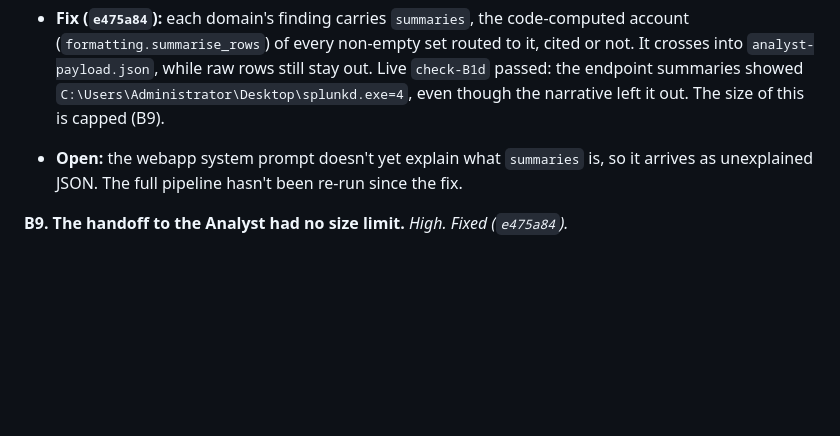
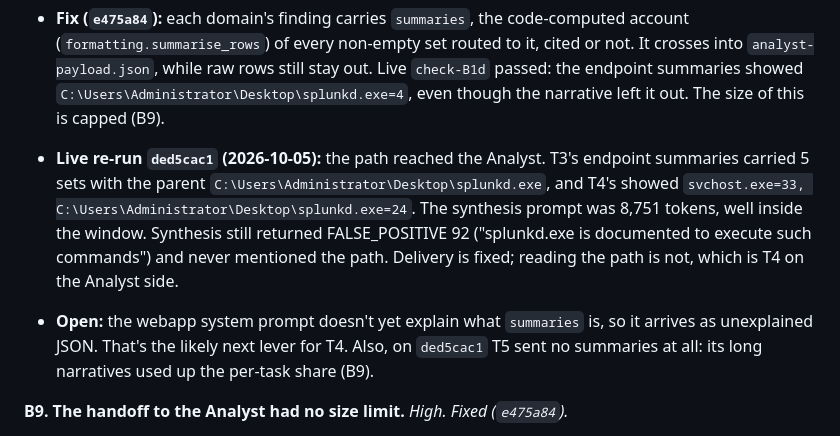
Before and after one commit to zerogravity-reno/smartops-soc-app, a Markdown page: docs/smartops-issues-report.md, the part around the change. GitHub-like rendering; blank space fills up the shorter version.

Commit message:
docs: B1 live re-run ded5cac1, the path reached the Analyst and went unused
Co-Authored-By: Claude Opus 5.5 (1M context) <noreply@anthropic.com>
Claude-Session: https://claude.ai/code/session_01AzjTjsm1xcMKzS8fCj7t4V

```diff
--- a/docs/smartops-issues-report.md
+++ b/docs/smartops-issues-report.md
@@ -160,7 +160,8 @@ Runs live in `.smartops/runs/<run_id>/`. The `072fd610` trace is at `tests/test-
 - **Done:** parent path first in the projection (`0964e3a`); `tstats … datamodel=` sets categorised and `Processes.*` columns read (`616b27c`); rarest values in the summary (`b64c575`); siem prompt retries a 0-row sourcetype and groups by the parent path (`1cda901`). On `check-B1` the path reached the rows the endpoint sub-analyst was shown.
 - **The narrative still drops it, and prompts can't fix that on 8B.** check-B1b added a full-path rule, and check-B1c added a parent-path slot to the worked example. On B1c the sub-analyst was shown the 4 Desktop-parent rows, cited their set, and described it as "disk cleanup and system checks". Both prompt edits were reverted. The same failure applies to every domain: the minority rows (a rare logon source, a rare domain, a rare parent) are what a few-sentence narrative drops.
 - **Fix (`e475a84`):** each domain's finding carries `summaries`, the code-computed account (`formatting.summarise_rows`) of every non-empty set routed to it, cited or not. It crosses into `analyst-payload.json`, while raw rows still stay out. Live `check-B1d` passed: the endpoint summaries showed `C:\Users\Administrator\Desktop\splunkd.exe=4`, even though the narrative left it out. The size of this is capped (B9).
-- **Open:** the webapp system prompt doesn't yet explain what `summaries` is, so it arrives as unexplained JSON. The full pipeline hasn't been re-run since the fix.
+- **Live re-run `ded5cac1` (2026-10-05):** the path reached the Analyst. T3's endpoint summaries carried 5 sets with the parent `C:\Users\Administrator\Desktop\splunkd.exe`, and T4's showed `svchost.exe=33, C:\Users\Administrator\Desktop\splunkd.exe=24`. The synthesis prompt was 8,751 tokens, well inside the window. Synthesis still returned FALSE_POSITIVE 92 ("splunkd.exe is documented to execute such commands") and never mentioned the path. Delivery is fixed; reading the path is not, which is T4 on the Analyst side.
+- **Open:** the webapp system prompt doesn't yet explain what `summaries` is, so it arrives as unexplained JSON. That's the likely next lever for T4. Also, on `ded5cac1` T5 sent no summaries at all: its long narratives used up the per-task share (B9).
 
 **B9. The handoff to the Analyst had no size limit.** *High. Fixed (`e475a84`).*
 - **Evidence:** B1's summaries took T3's payload from 2,428 to 17,011 characters, and added 27,443 across `072fd610` round 2. The Analyst has a 32,768-token window with 4,096 reserved for output, and the webapp resends every earlier round in each synthesis call (`max_loops` 3). Uncapped, round 2 would probably overflow.
```
